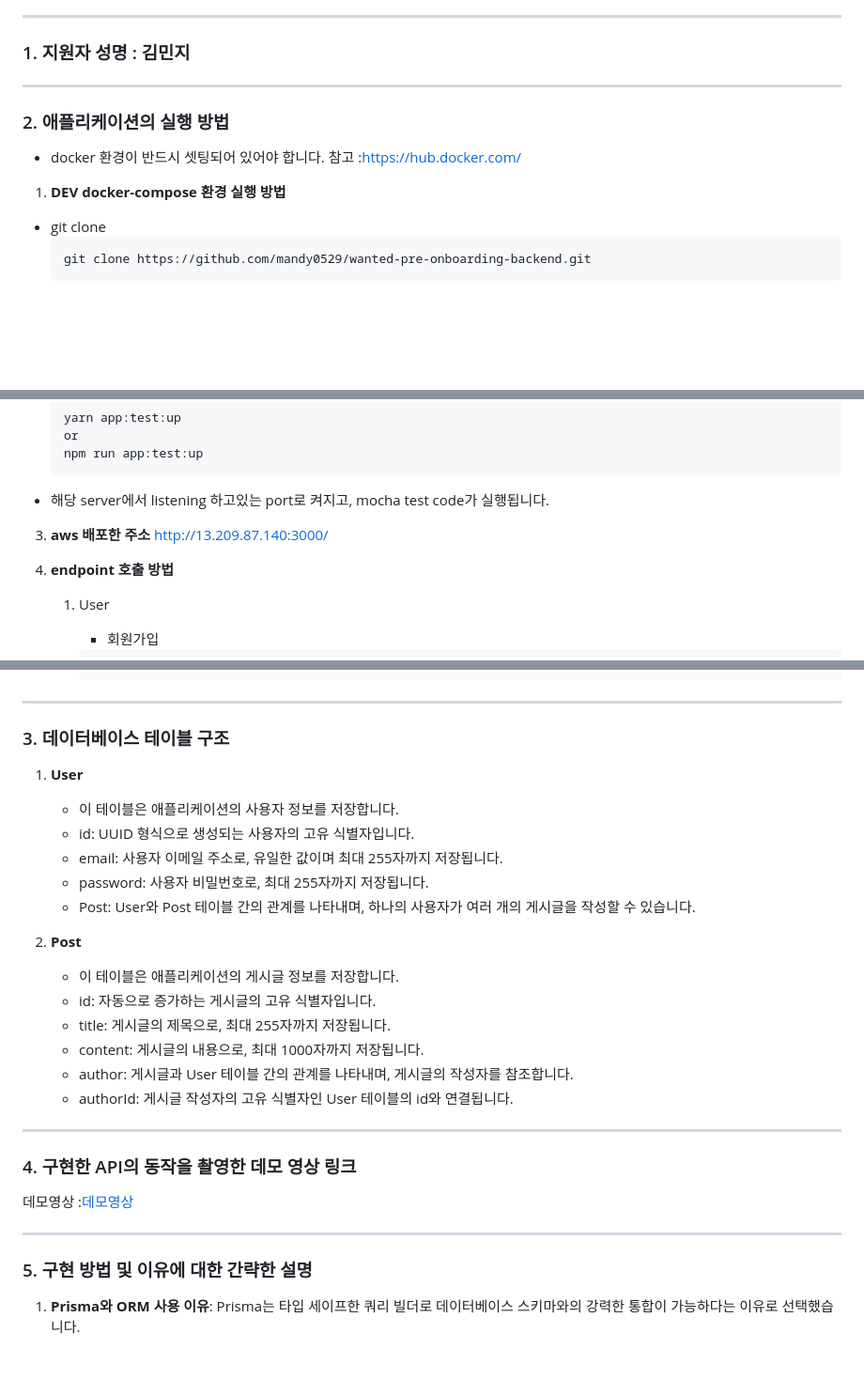
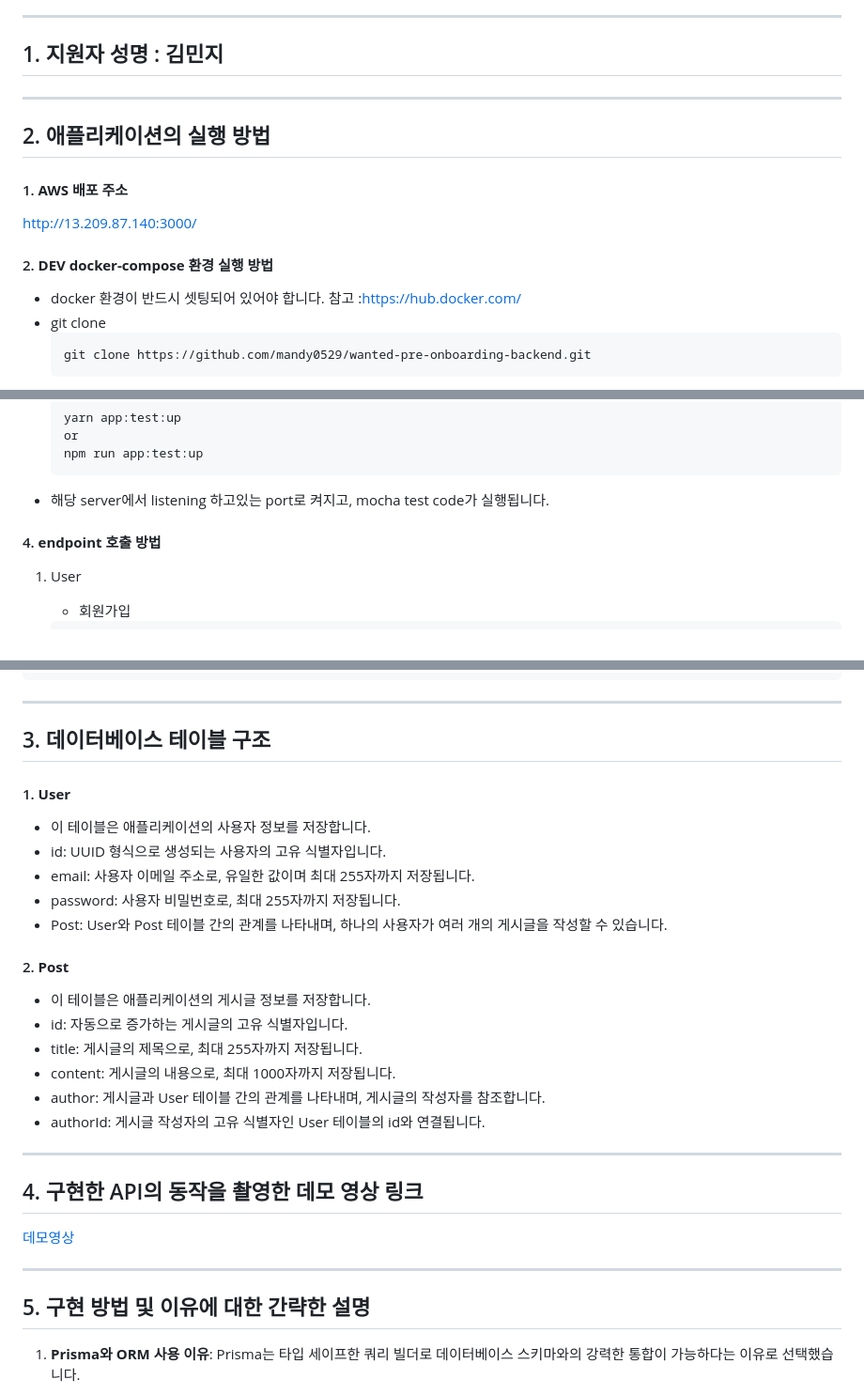
Before and after one commit to mandy0529/wanted-pre-onboarding-backend, a Markdown page: README.md, 3 parts joined by grey strips. Shown at 94% size. Rendered like a GitHub page; blank space fills up the shorter version.

````diff
--- a/README.md
+++ b/README.md
@@ -11,17 +11,20 @@
 
 <hr/>
 
-### 1. 지원자 성명 : 김민지
+## 1. 지원자 성명 : 김민지
 
 <hr/>
 
-### 2. 애플리케이션의 실행 방법
+## 2. 애플리케이션의 실행 방법
 
+#### 1. **AWS 배포 주소**
+http://13.209.87.140:3000/
+
+
+
+#### 2. **DEV docker-compose 환경 실행 방법**
 - docker 환경이 반드시 셋팅되어 있어야 합니다.
     참고 :https://hub.docker.com/
-
-1. **DEV docker-compose 환경 실행 방법**
-
 - git clone
     ```
     git clone https://github.com/mandy0529/wanted-pre-onboarding-backend.git
@@ -160,11 +163,8 @@
     ```
 - 해당 server에서 listening 하고있는 port로 켜지고, mocha test code가 실행됩니다.
 
-3. **aws 배포한 주소**
-http://13.209.87.140:3000/
 
-
-4. **endpoint 호출 방법**
+#### 4. **endpoint 호출 방법**
    1. User
         - 회원가입
 
@@ -208,28 +208,28 @@ http://13.209.87.140:3000/
         ```
 <hr/>
 
-### 3. 데이터베이스 테이블 구조
-1. **User**
-    -   이 테이블은 애플리케이션의 사용자 정보를 저장합니다.
-    - id: UUID 형식으로 생성되는 사용자의 고유 식별자입니다.
-    - email: 사용자 이메일 주소로, 유일한 값이며 최대 255자까지 저장됩니다.
-    - password: 사용자 비밀번호로, 최대 255자까지 저장됩니다.
-    - Post: User와 Post 테이블 간의 관계를 나타내며, 하나의 사용자가 여러 개의 게시글을 작성할 수 있습니다.
+## 3. 데이터베이스 테이블 구조
+#### 1. **User**
+-   이 테이블은 애플리케이션의 사용자 정보를 저장합니다.
+- id: UUID 형식으로 생성되는 사용자의 고유 식별자입니다.
+- email: 사용자 이메일 주소로, 유일한 값이며 최대 255자까지 저장됩니다.
+- password: 사용자 비밀번호로, 최대 255자까지 저장됩니다.
+- Post: User와 Post 테이블 간의 관계를 나타내며, 하나의 사용자가 여러 개의 게시글을 작성할 수 있습니다.
 
-2. **Post**
-    - 이 테이블은 애플리케이션의 게시글 정보를 저장합니다.
-    - id: 자동으로 증가하는 게시글의 고유 식별자입니다.
-    - title: 게시글의 제목으로, 최대 255자까지 저장됩니다.
-    - content: 게시글의 내용으로, 최대 1000자까지 저장됩니다.
-    - author: 게시글과 User 테이블 간의 관계를 나타내며, 게시글의 작성자를 참조합니다.
-    - authorId: 게시글 작성자의 고유 식별자인 User 테이블의 id와 연결됩니다.
+#### 2. **Post**
+- 이 테이블은 애플리케이션의 게시글 정보를 저장합니다.
+- id: 자동으로 증가하는 게시글의 고유 식별자입니다.
+- title: 게시글의 제목으로, 최대 255자까지 저장됩니다.
+- content: 게시글의 내용으로, 최대 1000자까지 저장됩니다.
+- author: 게시글과 User 테이블 간의 관계를 나타내며, 게시글의 작성자를 참조합니다.
+- authorId: 게시글 작성자의 고유 식별자인 User 테이블의 id와 연결됩니다.
 <hr/>
 
-### 4. 구현한 API의 동작을 촬영한 데모 영상 링크
-데모영상 :[데모영상](https://drive.google.com/file/d/1kNPlbChNEV_2jJfSo68auxgj3zQy0zjD/view?usp=drive_link)
+## 4. 구현한 API의 동작을 촬영한 데모 영상 링크
+[데모영상](https://drive.google.com/file/d/1kNPlbChNEV_2jJfSo68auxgj3zQy0zjD/view?usp=drive_link)
 <hr/>
 
-### 5. 구현 방법 및 이유에 대한 간략한 설명
+## 5. 구현 방법 및 이유에 대한 간략한 설명
 1. **Prisma와 ORM 사용 이유**: Prisma는 타입 세이프한 쿼리 빌더로 데이터베이스 스키마와의 강력한 통합이 가능하다는 이유로 선택했습니다.
 
 2. **Docker를 활용한 mysql 사용 이유**: Docker는 애플리케이션의 독립성과 확장성을 높여서 배포와 관리를 용이하게 만들어준다는 이유로 선택했습니다.
````
Also changed, not shown: other parts of README.md (+8 -8 lines).
